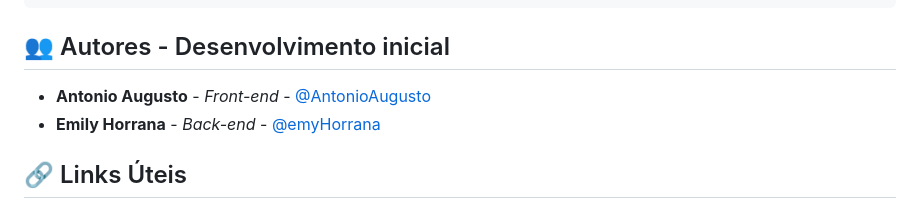
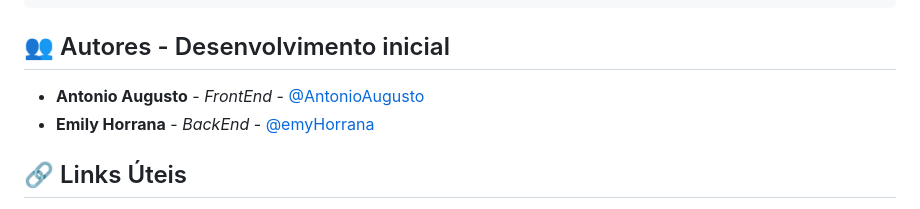
Before and after one commit to emyHorrana/EMG_FACIAL, a Markdown page: README.md, the part around the change. Rendered like a GitHub page.

Commit message:
Fix author role casing in README.md
Updated author roles in README.md to correct casing.

````diff
--- a/README.md
+++ b/README.md
@@ -163,8 +163,8 @@ EMG_FACIAL/
 ```
 ## 👥 Autores - Desenvolvimento inicial
 
-- **Antonio Augusto** - *Front-end* - [@AntonioAugusto](https://github.com/AntonioAugustoo)
-- **Emily Horrana** - *Back-end* - [@emyHorrana](https://github.com/emyHorrana)
+- **Antonio Augusto** - *FrontEnd* - [@AntonioAugusto](https://github.com/AntonioAugustoo)
+- **Emily Horrana** - *BackEnd* - [@emyHorrana](https://github.com/emyHorrana)
 
 ## 🔗 Links Úteis
 
````
